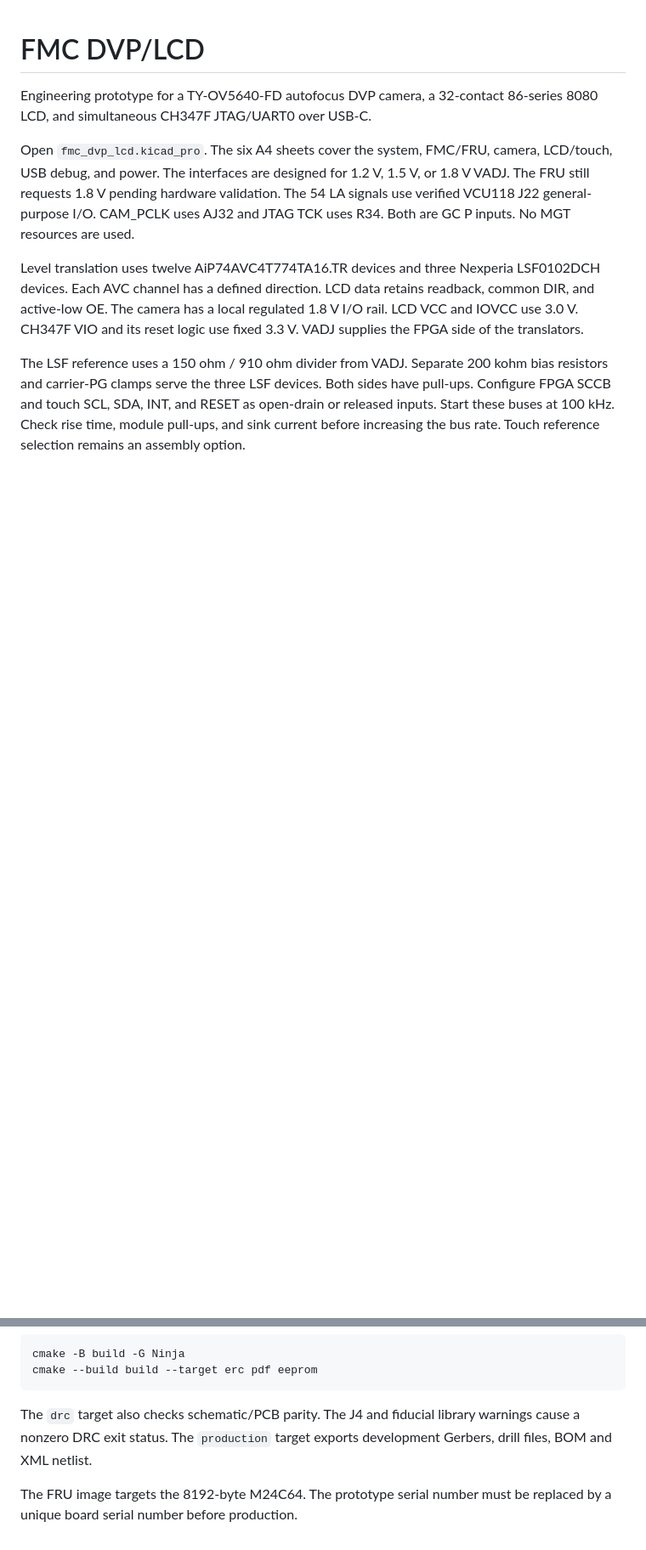
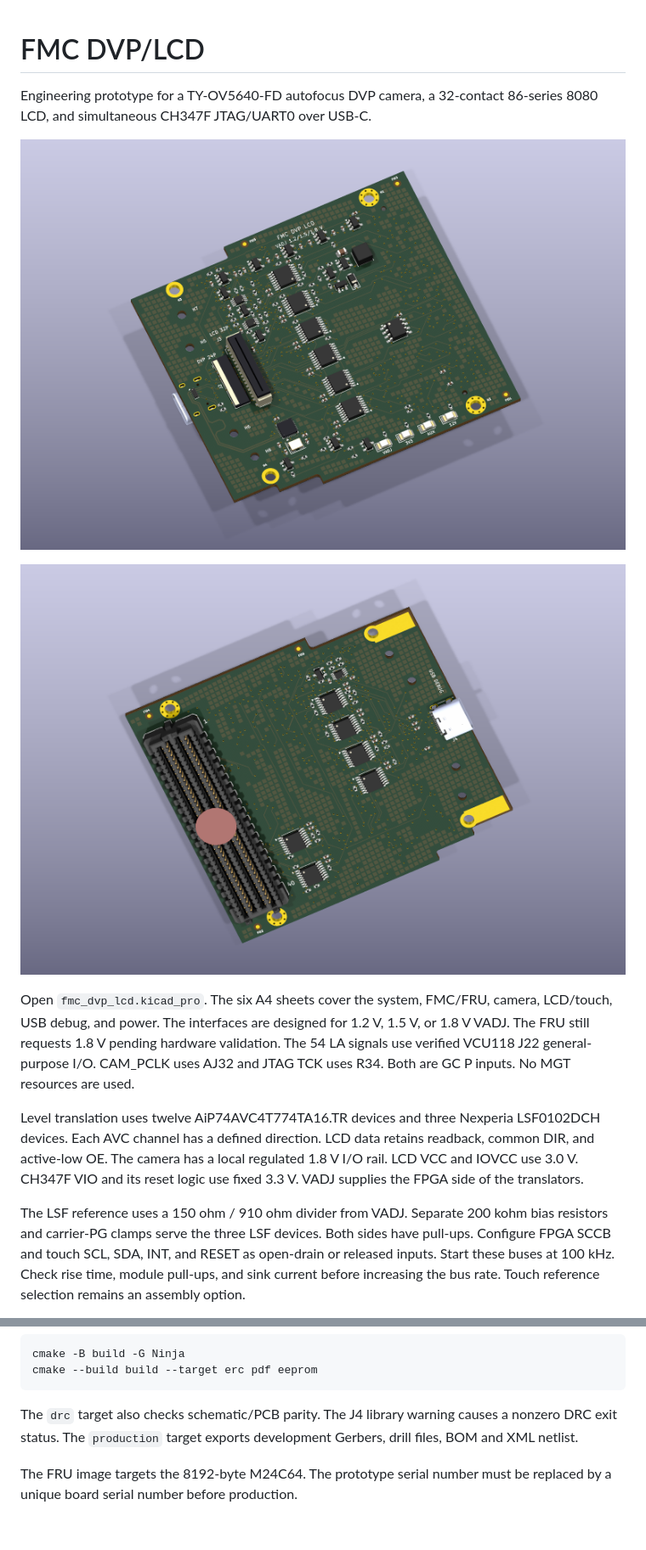
Before and after one commit to chipsalliance/rocket-pcb, a Markdown page: fmc_dvp_lcd/README.md, 2 parts joined by grey strips. Shown at 85% size. Drawn GitHub-style; pictures changed too: fmc_dvp_lcd/image/fmc_dvp_lcd_3d_bot.png (added), fmc_dvp_lcd/image/fmc_dvp_lcd_3d_top.png (added); blank space fills up the shorter version.

Commit message:
fmc_dvp_lcd: update fiducials and board previews
Signed-off-by: Huang Rui <vowstar@gmail.com>

````diff
--- a/fmc_dvp_lcd/README.md
+++ b/fmc_dvp_lcd/README.md
@@ -2,6 +2,10 @@
 
 Engineering prototype for a TY-OV5640-FD autofocus DVP camera, a 32-contact
 86-series 8080 LCD, and simultaneous CH347F JTAG/UART0 over USB-C.
+
+![FMC DVP/LCD top view](./image/fmc_dvp_lcd_3d_top.png)
+
+![FMC DVP/LCD bottom view](./image/fmc_dvp_lcd_3d_bot.png)
 
 Open `fmc_dvp_lcd.kicad_pro`. The six A4 sheets cover the system, FMC/FRU,
 camera, LCD/touch, USB debug, and power. The interfaces are designed for
@@ -155,8 +160,8 @@ cmake -B build -G Ninja
 cmake --build build --target erc pdf eeprom
 ```
 
-The `drc` target also checks schematic/PCB parity. The J4 and fiducial library warnings
-cause a nonzero DRC exit status. The `production` target exports
+The `drc` target also checks schematic/PCB parity. The J4 library warning
+causes a nonzero DRC exit status. The `production` target exports
 development Gerbers, drill files, BOM and XML netlist.
 
 The FRU image targets the 8192-byte M24C64. The prototype serial number must be
````
Also changed, not shown: other parts of fmc_dvp_lcd/README.md (+2 -1 lines), README.md (+1 -0 lines), 2 other files.
